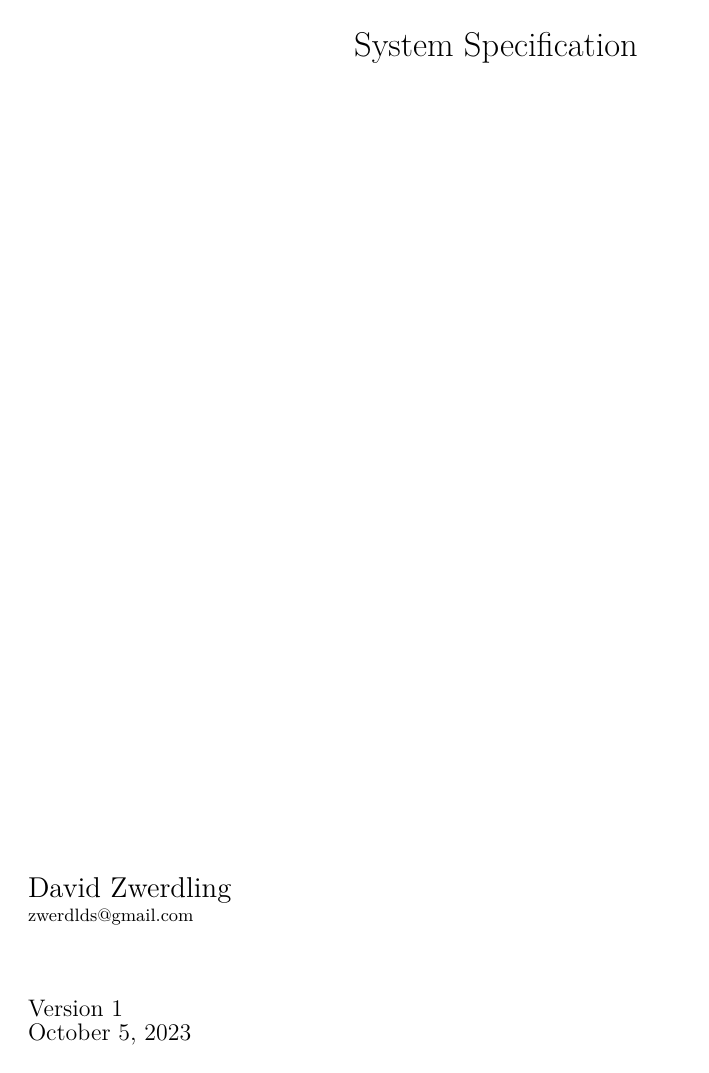
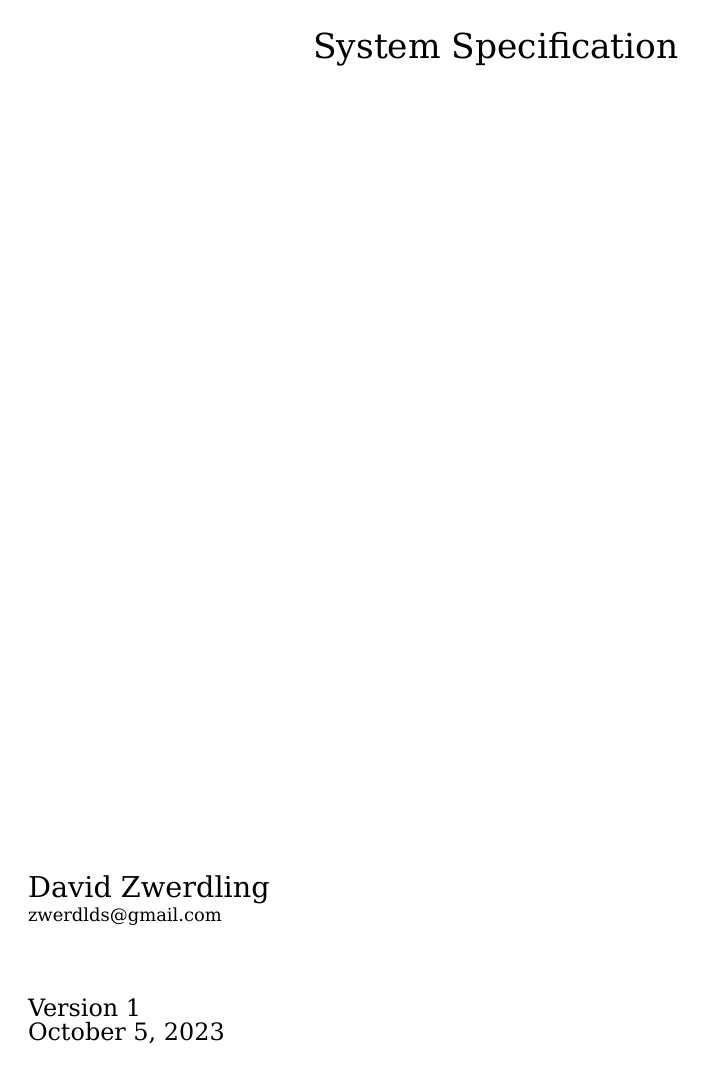
Before and after one commit to zwerdlds/GlyphMosaic, a LaTeX document (documentation/Specification/main.tex): page 1 of 13. Compiled offline with XeLaTeX; a LaTeX package or settings file that is missing is left out.

Commit message:
docs: fonts unified

```diff
--- a/documentation/Specification/main.tex
+++ b/documentation/Specification/main.tex
@@ -5,7 +5,7 @@
 \usepackage{caption}
 \usepackage{dirtytalk}
 \usepackage{enumitem}
-\usepackage[letterpaper, bottom=1in, top=1in, left=1.25in, right=1.25in ]{geometry}
+\usepackage[letterpaper, bottom=0.75in, top=0.75in, left=1in, right=1in ]{geometry}
 \usepackage{graphicx}
 \usepackage{hyperref}
 \usepackage{import}
@@ -18,8 +18,11 @@
 \usepackage{prettyref}
 \usepackage{wrapfig}
 \usepackage{imakeidx}
+\usepackage{xltxtra,xunicode}
 \usepackage[tocentry]{vhistory}
 
+
+\setmainfont{DejaVu Serif}
 \newrefformat{fig}{Figure \ref{#1}}
 \raggedbottom
 \def\footnoterule{\vfill\vspace{1em}\kern-3pt \hrule width 15em \kern 2.6pt}
```
Also changed, not shown: 7 other files.
